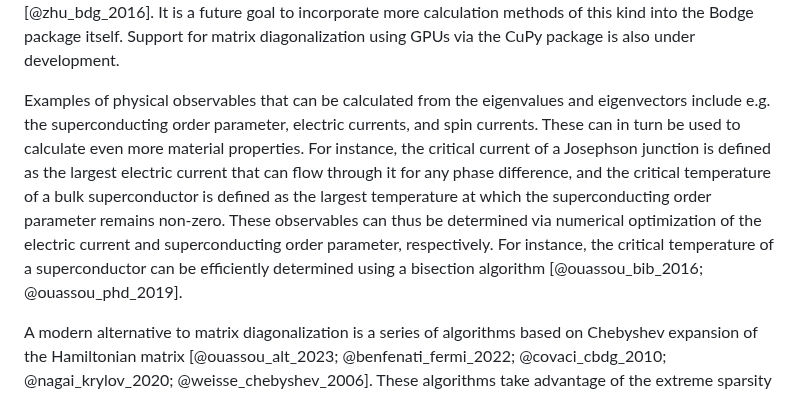
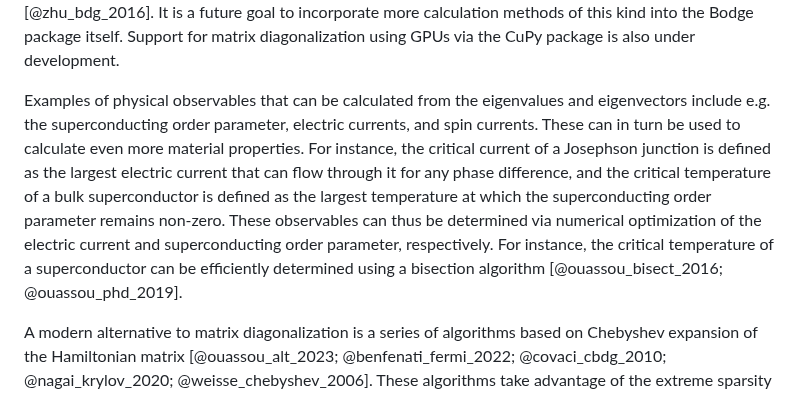
Before and after one commit to jabirali/bodge, a Markdown page: paper.md, the part around the change. Drawn GitHub-style.

Commit message:
paper: fix referene

````diff
--- a/paper.md
+++ b/paper.md
@@ -85,7 +85,7 @@ E, v = system.diagonalize()
 ```
 The results above contain the positive energies $E_n$ and corresponding state vectors $\mathbf{v}_n$ which satisfy the eigenvalue equation $\mathbf{H} \mathbf{v}_n = E_n \mathbf{v}_n$. (Only positive eigenvalues are returned due to the "Nambu doubling" of degrees of freedom in superconducting systems.) Once the eigenvalues and eigenvectors have been obtained, the user can themselves calculate physical properties of interest from these using equations from standard textbooks on the "Bogoliubov–de Gennes" approach to modeling superconductivity [@zhu_bdg_2016]. It is a future goal to incorporate more calculation methods of this kind into the Bodge package itself. Support for matrix diagonalization using GPUs via the CuPy package is also under development.
 
-Examples of physical observables that can be calculated from the eigenvalues and eigenvectors include e.g. the superconducting order parameter, electric currents, and spin currents. These can in turn be used to calculate even more material properties. For instance, the critical current of a Josephson junction is defined as the largest electric current that can flow through it for any phase difference, and the critical temperature of a bulk superconductor is defined as the largest temperature at which the superconducting order parameter remains non-zero. These observables can thus be determined via numerical optimization of the electric current and superconducting order parameter, respectively. For instance, the critical temperature of a superconductor can be efficiently determined using a bisection algorithm [@ouassou_bib_2016; @ouassou_phd_2019].
+Examples of physical observables that can be calculated from the eigenvalues and eigenvectors include e.g. the superconducting order parameter, electric currents, and spin currents. These can in turn be used to calculate even more material properties. For instance, the critical current of a Josephson junction is defined as the largest electric current that can flow through it for any phase difference, and the critical temperature of a bulk superconductor is defined as the largest temperature at which the superconducting order parameter remains non-zero. These observables can thus be determined via numerical optimization of the electric current and superconducting order parameter, respectively. For instance, the critical temperature of a superconductor can be efficiently determined using a bisection algorithm [@ouassou_bisect_2016; @ouassou_phd_2019].
 
 A modern alternative to matrix diagonalization is a series of algorithms based on Chebyshev expansion of the Hamiltonian matrix [@ouassou_alt_2023; @benfenati_fermi_2022; @covaci_cbdg_2010; @nagai_krylov_2020; @weisse_chebyshev_2006]. These algorithms take advantage of the extreme sparsity of the Hamiltonian matrix, and thus typically provide a significant performance benefit in the limit of very large lattices. One of the main design goals behind Bodge has been to make it trivial to construct sparse representations of the Hamiltonian matrix for this purpose, and it is therefore straight-forward to export the result as e.g. a CSR sparse matrix:
 ```python
````
